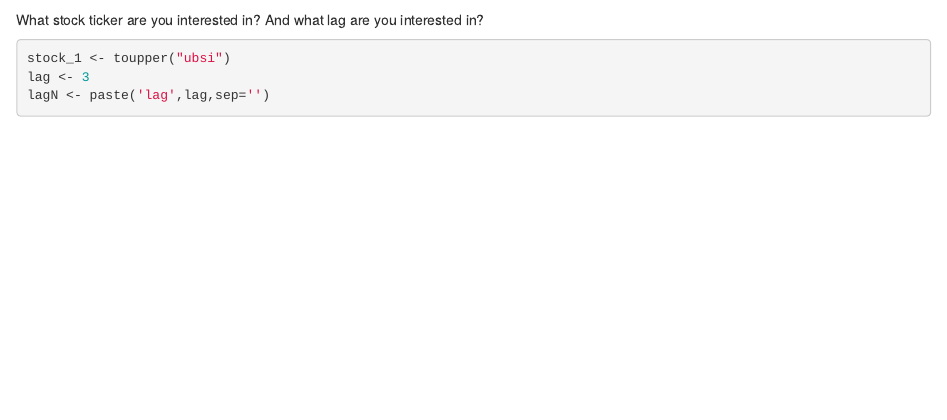
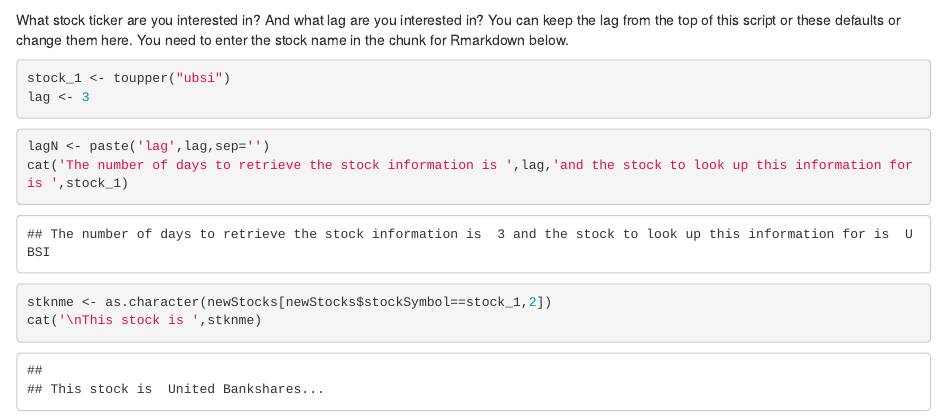
Before and after one commit to JanJanJan2018/Quantative-Finance, an R Markdown document (newStocksLagsCountsGroups.Rmd): the page in a window 1100 px wide, from 7390 px down. Rendered offline with R 4.5, knitr and Pandoc, with nearby package versions; some code elsewhere in the file could not run offline.

Commit message:
Add files via upload

````diff
--- a/newStocksLagsCountsGroups.Rmd
+++ b/newStocksLagsCountsGroups.Rmd
@@ -369,12 +369,18 @@ DF <- allStocksGathered1
 DF$Date <- as.Date(DF$Date)
 ```
 
-What stock ticker are you interested in? And what lag are you interested in?
+What stock ticker are you interested in? And what lag are you interested in? You can keep the lag from the top of this script or these defaults or change them here. You need to enter the stock name in the chunk for Rmarkdown below.
 ```{r}
 stock_1 <- toupper("ubsi")
 lag <- 3
+```
+
+
+```{r}
 lagN <- paste('lag',lag,sep='')
-
+cat('The number of days to retrieve the stock information is ',lag,'and the stock to look up this information for is ',stock_1)
+stknme <- as.character(newStocks[newStocks$stockSymbol==stock_1,2])
+cat('\nThis stock is ',stknme)
 ```
 
 
````
